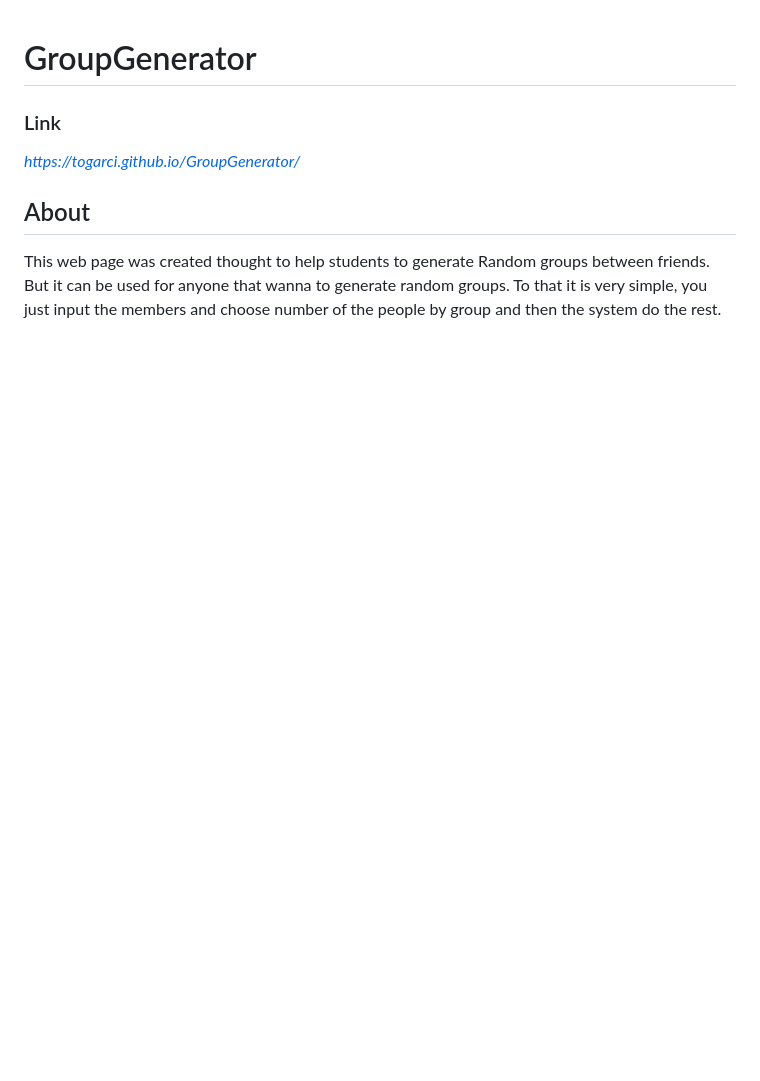
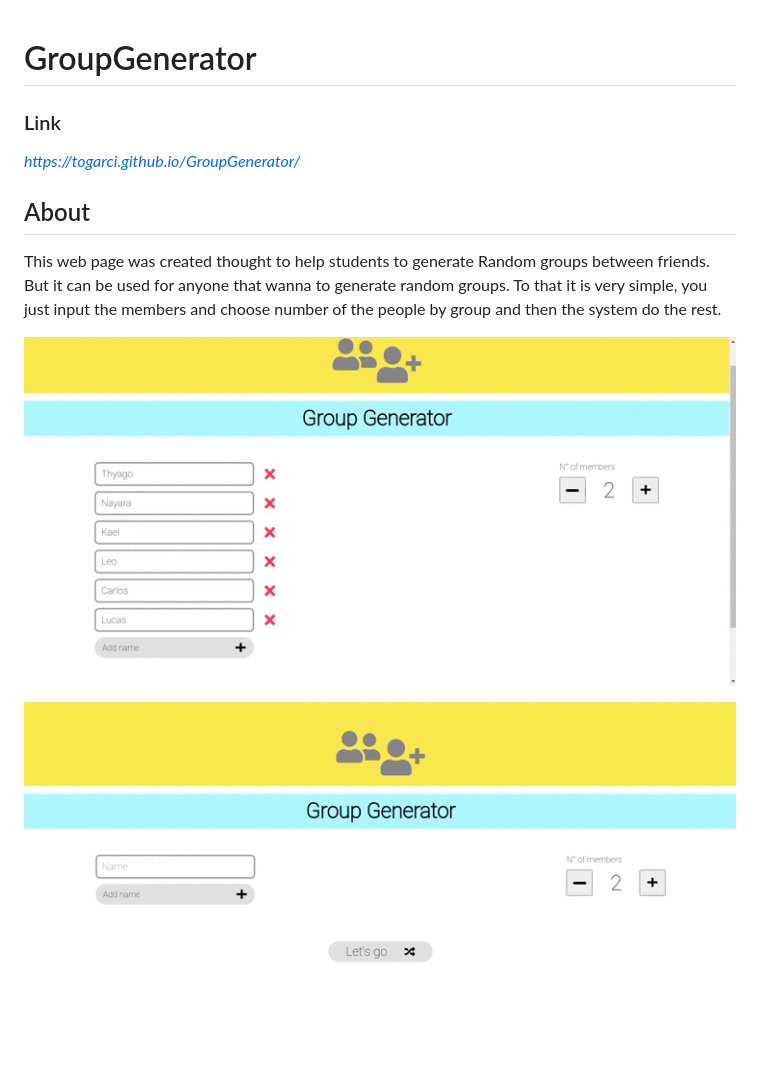
Before and after one commit to togarci/GroupGenerator, a Markdown page: README.md, the part around the change. Rendered like a GitHub page; pictures changed too: assests/GroupGenerator.gif (added), assests/GroupGenerator1.gif (added); blank space fills up the shorter version.

Commit message:
Subindo readme

```diff
--- a/README.md
+++ b/README.md
@@ -6,3 +6,7 @@
 ## About
 
 This web page was created thought to help students to generate Random groups between friends. But it can be used for anyone that wanna to generate random groups. To that it is very simple, you just input the members and choose number of the people by group and then the system do the rest.
+
+![Demonstracao1](/assests/GroupGenerator1.gif)
+
+![Demonstracao](/assests/GroupGenerator.gif)
```
